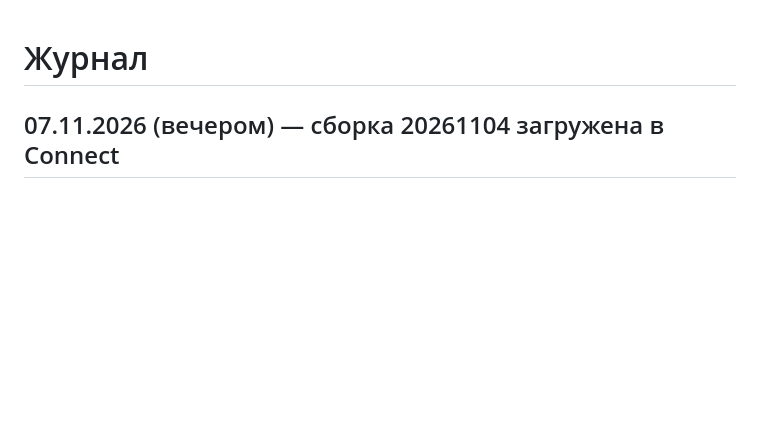
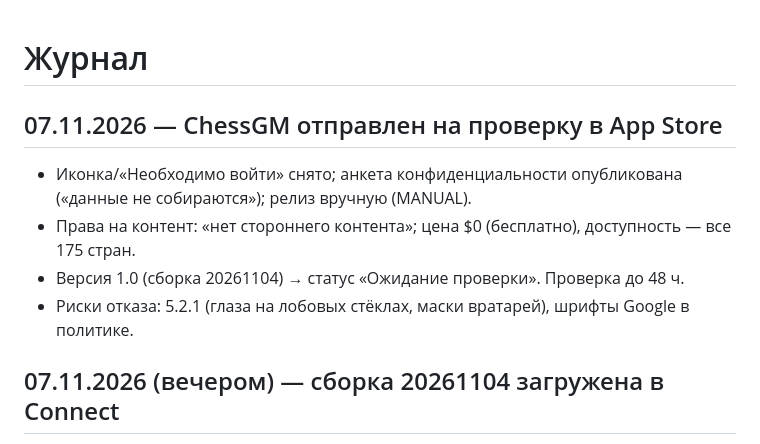
Before and after one commit to vladmon-1981/chess-multiverse, a Markdown page: JOURNAL.md, the part around the change. Rendered like a GitHub page; blank space fills up the shorter version.

Commit message:
JOURNAL: ChessGM отправлен на проверку
Co-Authored-By: Claude Sonnet 5.5 <noreply@anthropic.com>

```diff
--- a/JOURNAL.md
+++ b/JOURNAL.md
@@ -1,4 +1,10 @@
 # Журнал
+
+## 07.11.2026 — ChessGM отправлен на проверку в App Store
+- Иконка/«Необходимо войти» снято; анкета конфиденциальности опубликована («данные не собираются»); релиз вручную (MANUAL).
+- Права на контент: «нет стороннего контента»; цена $0 (бесплатно), доступность — все 175 стран.
+- Версия 1.0 (сборка 20261104) → статус «Ожидание проверки». Проверка до 48 ч.
+- Риски отказа: 5.2.1 (глаза на лобовых стёклах, маски вратарей), шрифты Google в политике.
 
 ## 07.11.2026 (вечером) — сборка 20261104 загружена в Connect
 - `xcodebuild -exportArchive` с ExportOptions (app-store-connect, destination upload, команда 646ZQ353UC) сначала падал «Failed to Use Accounts. App Store Connect access … is required»; после перезахода владельца в Xcode → Settings → Apple Accounts загрузка прошла («Upload succeeded»). Перезапуска Xcode одного было мало.
```
